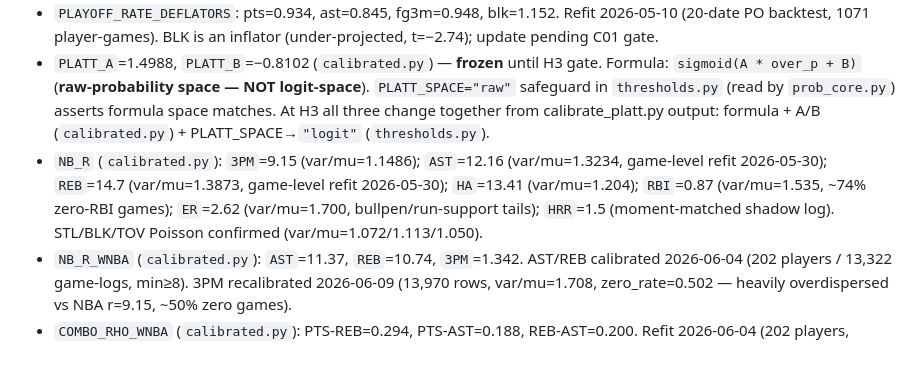
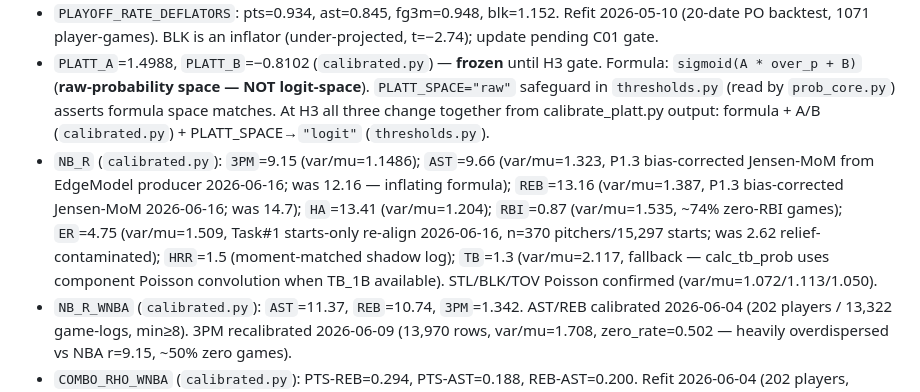
Before and after one commit to jonopeshut-hueonnyparlay/JonnyParlay, a Markdown page: CLAUDE.md, the part around the change. GitHub-like rendering; blank space fills up the shorter version.

Commit message:
docs(claude.md): correct stale NB_R memory (AST/REB/ER) to live values
AST 12.16->9.66, REB 14.7->13.16, ER 2.62->4.75 (P1.3/Task#1 2026-06-16
bias-corrected / starts-only values; old ones were superseded inflating-formula
priors). Added TB=1.3. Matches calibrated.py + test_nb_r_locked_values.

Co-Authored-By: Claude Opus 4.8 (1M context) <noreply@anthropic.com>

```diff
--- a/CLAUDE.md
+++ b/CLAUDE.md
@@ -12,7 +12,7 @@
 - Blowout sigmoid: k=0.15, mid=20.0, max_reduction=0.19 (refit 2026-05-06 on 24,600 rows).
 - `PLAYOFF_RATE_DEFLATORS`: pts=0.934, ast=0.845, fg3m=0.948, blk=1.152. Refit 2026-05-10 (20-date PO backtest, 1071 player-games). BLK is an inflator (under-projected, t=−2.74); update pending C01 gate.
 - `PLATT_A`=1.4988, `PLATT_B`=−0.8102 (`calibrated.py`) — **frozen** until H3 gate. Formula: `sigmoid(A * over_p + B)` (**raw-probability space — NOT logit-space**). `PLATT_SPACE="raw"` safeguard in `thresholds.py` (read by `prob_core.py`) asserts formula space matches. At H3 all three change together from calibrate_platt.py output: formula + A/B (`calibrated.py`) + PLATT_SPACE→`"logit"` (`thresholds.py`).
-- `NB_R` (`calibrated.py`): `3PM`=9.15 (var/mu=1.1486); `AST`=12.16 (var/mu=1.3234, game-level refit 2026-05-30); `REB`=14.7 (var/mu=1.3873, game-level refit 2026-05-30); `HA`=13.41 (var/mu=1.204); `RBI`=0.87 (var/mu=1.535, ~74% zero-RBI games); `ER`=2.62 (var/mu=1.700, bullpen/run-support tails); `HRR`=1.5 (moment-matched shadow log). STL/BLK/TOV Poisson confirmed (var/mu=1.072/1.113/1.050).
+- `NB_R` (`calibrated.py`): `3PM`=9.15 (var/mu=1.1486); `AST`=9.66 (var/mu=1.323, P1.3 bias-corrected Jensen-MoM from EdgeModel producer 2026-06-16; was 12.16 — inflating formula); `REB`=13.16 (var/mu=1.387, P1.3 bias-corrected Jensen-MoM 2026-06-16; was 14.7); `HA`=13.41 (var/mu=1.204); `RBI`=0.87 (var/mu=1.535, ~74% zero-RBI games); `ER`=4.75 (var/mu=1.509, Task#1 starts-only re-align 2026-06-16, n=370 pitchers/15,297 starts; was 2.62 relief-contaminated); `HRR`=1.5 (moment-matched shadow log); `TB`=1.3 (var/mu=2.117, fallback — calc_tb_prob uses component Poisson convolution when TB_1B available). STL/BLK/TOV Poisson confirmed (var/mu=1.072/1.113/1.050).
 - `NB_R_WNBA` (`calibrated.py`): `AST`=11.37, `REB`=10.74, `3PM`=1.342. AST/REB calibrated 2026-06-04 (202 players / 13,322 game-logs, min≥8). 3PM recalibrated 2026-06-09 (13,970 rows, var/mu=1.708, zero_rate=0.502 — heavily overdispersed vs NBA r=9.15, ~50% zero games).
 - `COMBO_RHO_WNBA` (`calibrated.py`): PTS-REB=0.294, PTS-AST=0.188, REB-AST=0.200. Refit 2026-06-04 (202 players, 13,322 game-logs). ~0.04–0.05 below NBA equivalents.
 - `SIGMA_WNBA` (`calibrated.py`): `PTS`=mult 0.48/min 3.5; `AST`=mult 0.65/min 1.0; `REB`=mult 0.54/min 1.0; `3PM`=mult 0.48/min 0.70 (z-score/combo path only — 3PM props use NB path). Recalibrated 2026-06-05 on priced population (min≥20, 153 players). Used for G14 z-score proxy and combo sigma.
```
